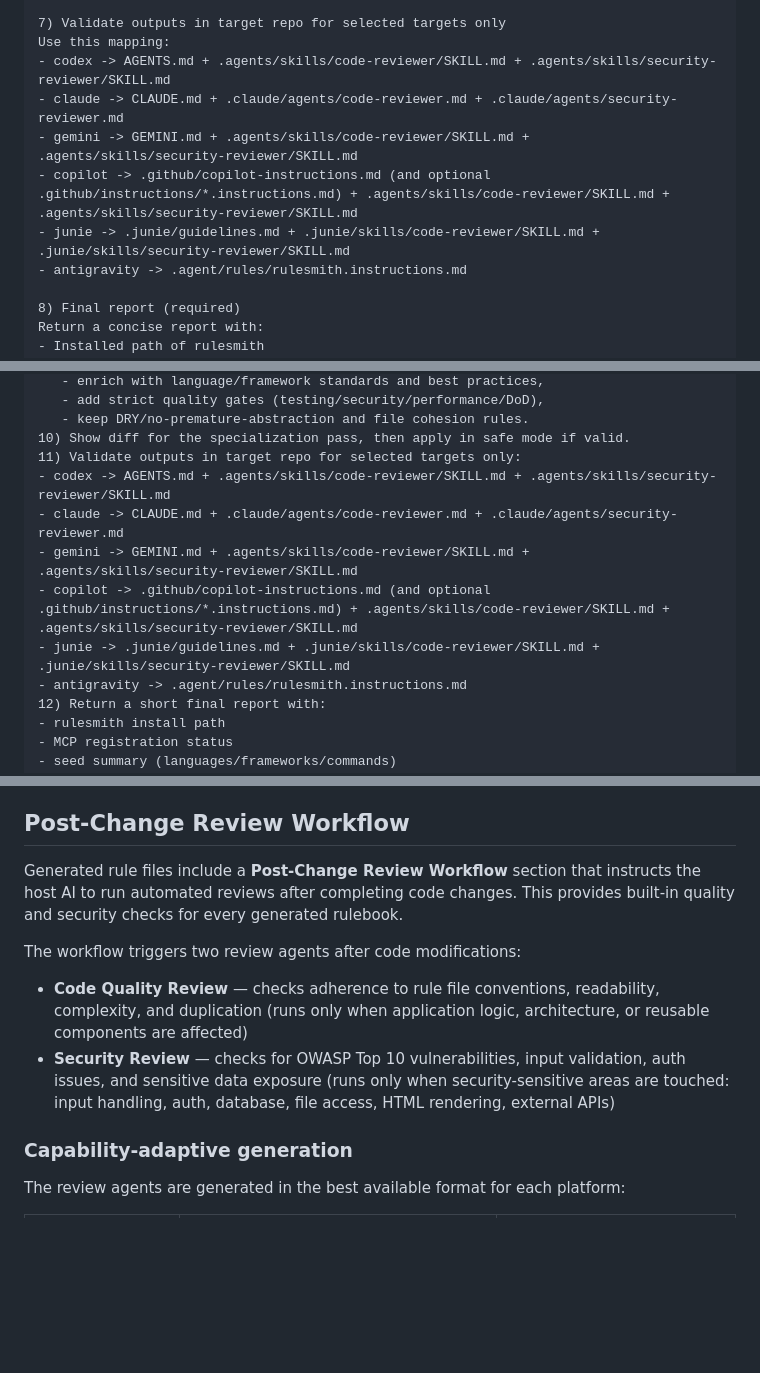
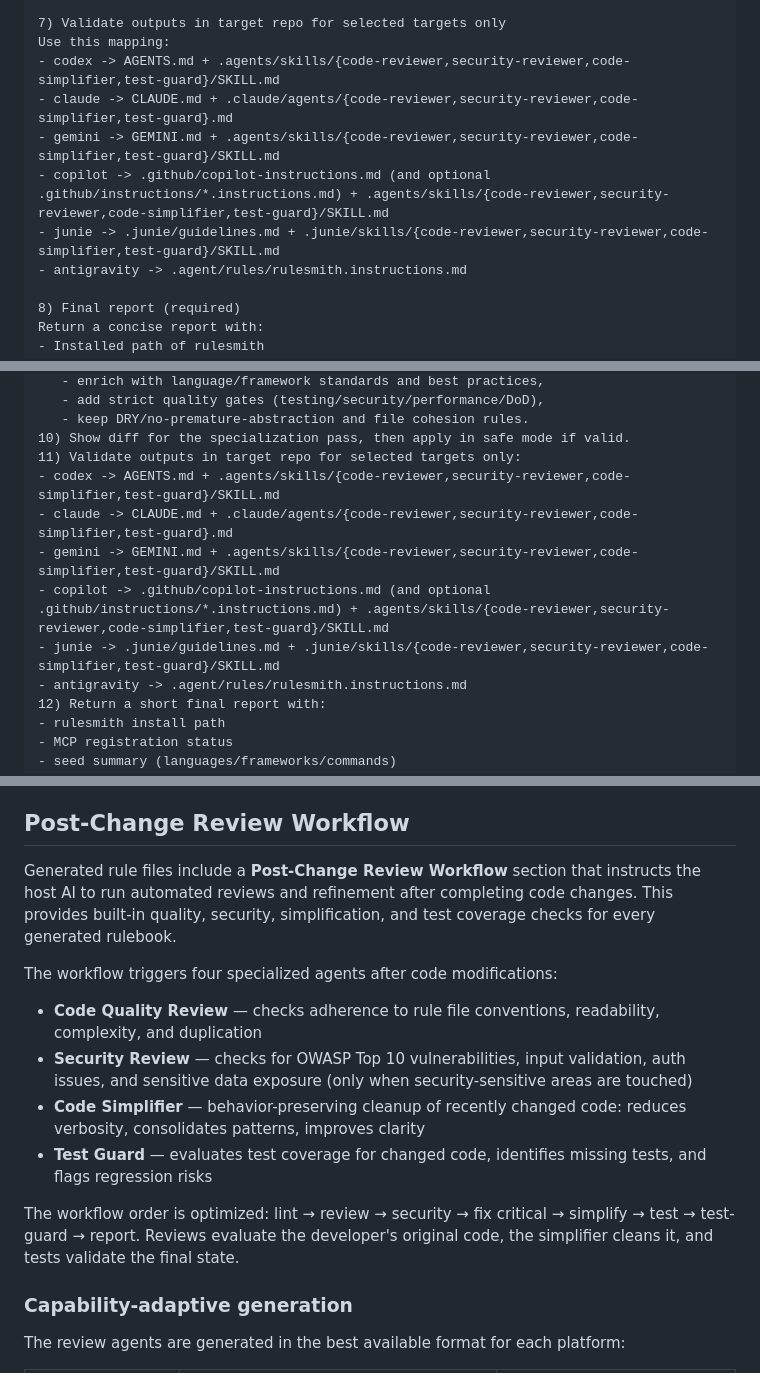
Before and after one commit to CsabaKovacs/rulesmith, a Markdown page: README.md, 3 parts joined by grey strips. GitHub-like rendering; blank space fills up the shorter version.

Commit message:
docs: update README with code-simplifier and test-guard agent presets
Update validate outputs mappings, post-change workflow description, and
generated files list to include all 4 agent presets. Document optimized
workflow order: lint → review → security → fix → simplify → test →
test-guard → report.

```diff
--- a/README.md
+++ b/README.md
@@ -180,11 +180,11 @@ What to do:
 
 7) Validate outputs in target repo for selected targets only
 Use this mapping:
-- codex -> AGENTS.md + .agents/skills/code-reviewer/SKILL.md + .agents/skills/security-reviewer/SKILL.md
-- claude -> CLAUDE.md + .claude/agents/code-reviewer.md + .claude/agents/security-reviewer.md
-- gemini -> GEMINI.md + .agents/skills/code-reviewer/SKILL.md + .agents/skills/security-reviewer/SKILL.md
-- copilot -> .github/copilot-instructions.md (and optional .github/instructions/*.instructions.md) + .agents/skills/code-reviewer/SKILL.md + .agents/skills/security-reviewer/SKILL.md
-- junie -> .junie/guidelines.md + .junie/skills/code-reviewer/SKILL.md + .junie/skills/security-reviewer/SKILL.md
+- codex -> AGENTS.md + .agents/skills/{code-reviewer,security-reviewer,code-simplifier,test-guard}/SKILL.md
+- claude -> CLAUDE.md + .claude/agents/{code-reviewer,security-reviewer,code-simplifier,test-guard}.md
+- gemini -> GEMINI.md + .agents/skills/{code-reviewer,security-reviewer,code-simplifier,test-guard}/SKILL.md
+- copilot -> .github/copilot-instructions.md (and optional .github/instructions/*.instructions.md) + .agents/skills/{code-reviewer,security-reviewer,code-simplifier,test-guard}/SKILL.md
+- junie -> .junie/guidelines.md + .junie/skills/{code-reviewer,security-reviewer,code-simplifier,test-guard}/SKILL.md
 - antigravity -> .agent/rules/rulesmith.instructions.md
 
 8) Final report (required)
@@ -269,11 +269,11 @@ What to do:
    - keep DRY/no-premature-abstraction and file cohesion rules.
 10) Show diff for the specialization pass, then apply in safe mode if valid.
 11) Validate outputs in target repo for selected targets only:
-- codex -> AGENTS.md + .agents/skills/code-reviewer/SKILL.md + .agents/skills/security-reviewer/SKILL.md
-- claude -> CLAUDE.md + .claude/agents/code-reviewer.md + .claude/agents/security-reviewer.md
-- gemini -> GEMINI.md + .agents/skills/code-reviewer/SKILL.md + .agents/skills/security-reviewer/SKILL.md
-- copilot -> .github/copilot-instructions.md (and optional .github/instructions/*.instructions.md) + .agents/skills/code-reviewer/SKILL.md + .agents/skills/security-reviewer/SKILL.md
-- junie -> .junie/guidelines.md + .junie/skills/code-reviewer/SKILL.md + .junie/skills/security-reviewer/SKILL.md
+- codex -> AGENTS.md + .agents/skills/{code-reviewer,security-reviewer,code-simplifier,test-guard}/SKILL.md
+- claude -> CLAUDE.md + .claude/agents/{code-reviewer,security-reviewer,code-simplifier,test-guard}.md
+- gemini -> GEMINI.md + .agents/skills/{code-reviewer,security-reviewer,code-simplifier,test-guard}/SKILL.md
+- copilot -> .github/copilot-instructions.md (and optional .github/instructions/*.instructions.md) + .agents/skills/{code-reviewer,security-reviewer,code-simplifier,test-guard}/SKILL.md
+- junie -> .junie/guidelines.md + .junie/skills/{code-reviewer,security-reviewer,code-simplifier,test-guard}/SKILL.md
 - antigravity -> .agent/rules/rulesmith.instructions.md
 12) Return a short final report with:
 - rulesmith install path
@@ -311,11 +311,15 @@ The specialization pass should also preserve high-signal repository specifics su
 
 ## Post-Change Review Workflow
 
-Generated rule files include a **Post-Change Review Workflow** section that instructs the host AI to run automated reviews after completing code changes. This provides built-in quality and security checks for every generated rulebook.
+Generated rule files include a **Post-Change Review Workflow** section that instructs the host AI to run automated reviews and refinement after completing code changes. This provides built-in quality, security, simplification, and test coverage checks for every generated rulebook.
 
-The workflow triggers two review agents after code modifications:
-- **Code Quality Review** — checks adherence to rule file conventions, readability, complexity, and duplication (runs only when application logic, architecture, or reusable components are affected)
-- **Security Review** — checks for OWASP Top 10 vulnerabilities, input validation, auth issues, and sensitive data exposure (runs only when security-sensitive areas are touched: input handling, auth, database, file access, HTML rendering, external APIs)
+The workflow triggers four specialized agents after code modifications:
+- **Code Quality Review** — checks adherence to rule file conventions, readability, complexity, and duplication
+- **Security Review** — checks for OWASP Top 10 vulnerabilities, input validation, auth issues, and sensitive data exposure (only when security-sensitive areas are touched)
+- **Code Simplifier** — behavior-preserving cleanup of recently changed code: reduces verbosity, consolidates patterns, improves clarity
+- **Test Guard** — evaluates test coverage for changed code, identifies missing tests, and flags regression risks
+
+The workflow order is optimized: lint → review → security → fix critical → simplify → test → test-guard → report. Reviews evaluate the developer's original code, the simplifier cleans it, and tests validate the final state.
 
 ### Capability-adaptive generation
 
```
Also changed, not shown: other parts of README.md (+8 -7 lines).
